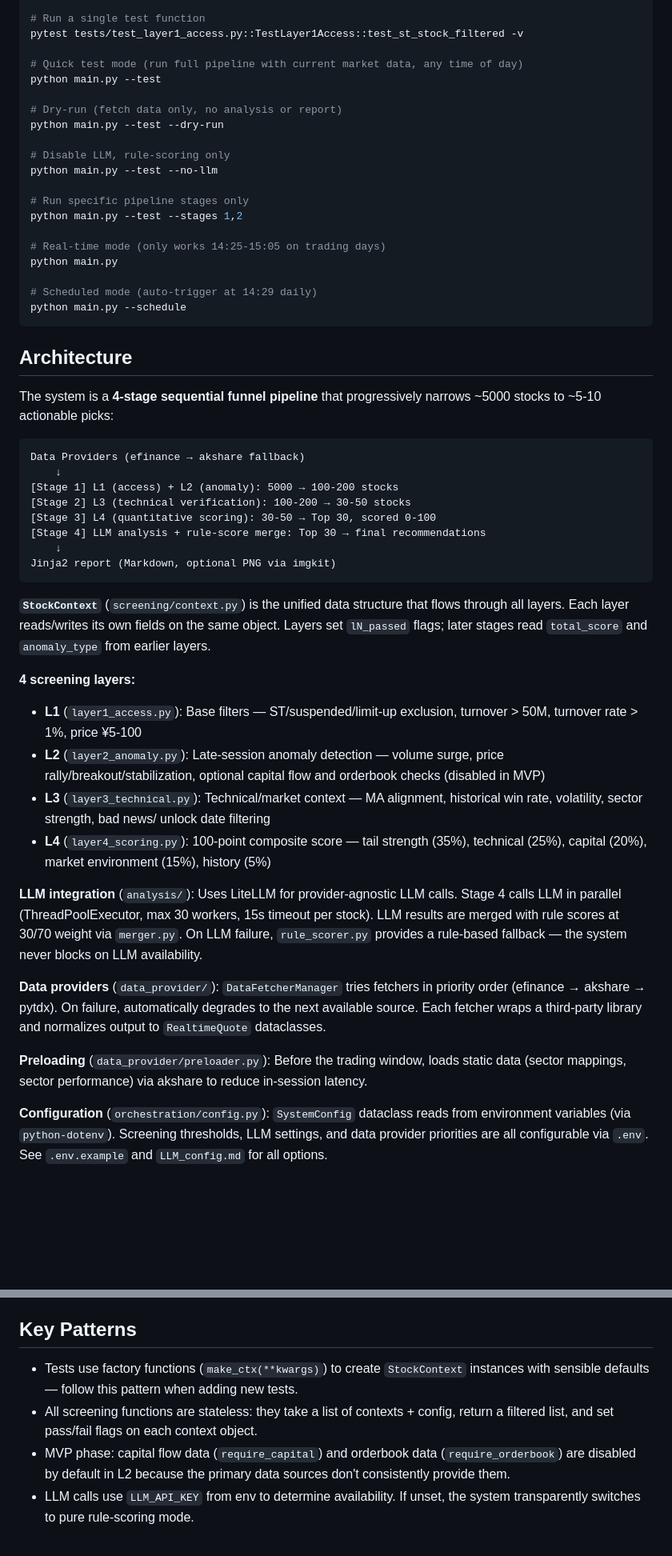
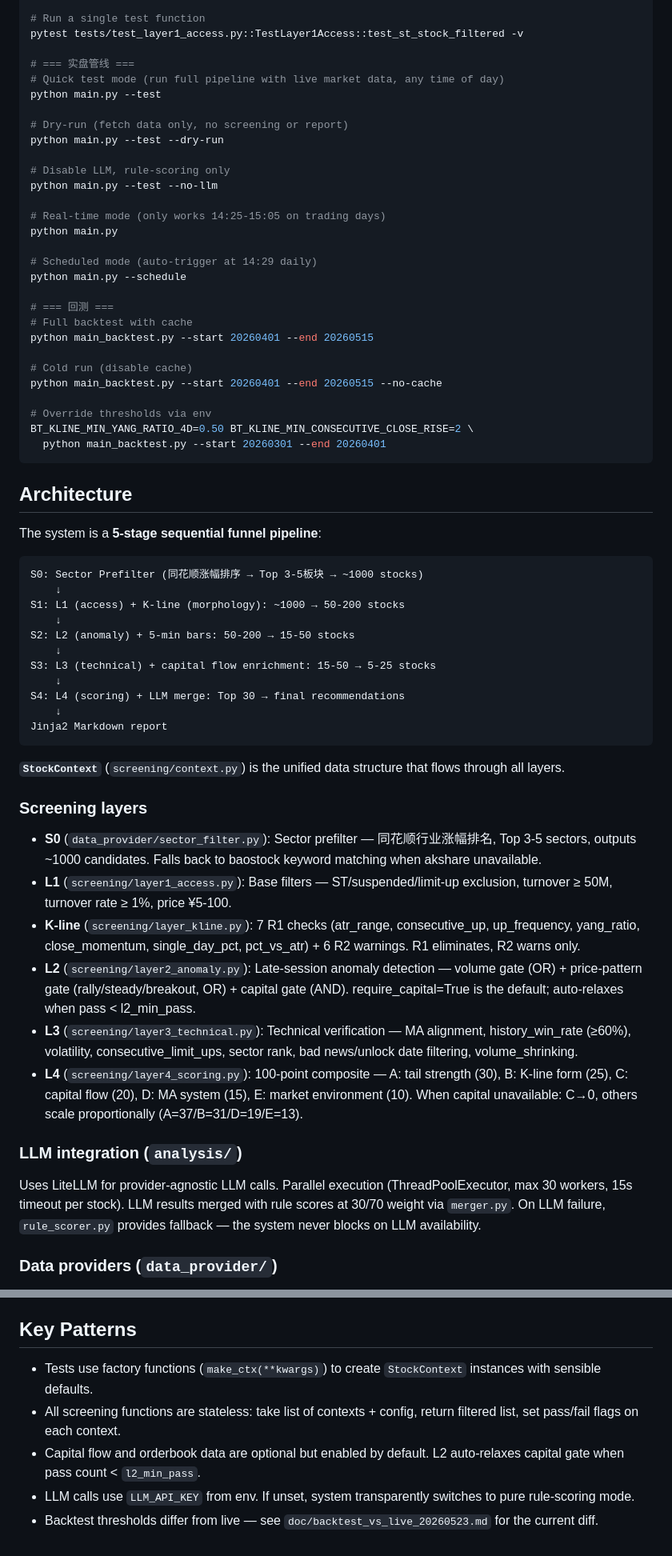
Before and after one commit to foxzzzzzz/late_session_analysis, a Markdown page: CLAUDE.md, 2 parts joined by grey strips. Shown at 80% size. Rendered like a GitHub page; blank space fills up the shorter version.

Commit message:
docs: 同步更新CLAUDE.md — 回测系统 + 数据源 + 管线架构
Co-Authored-By: Claude Opus 4.7 <noreply@anthropic.com>

````diff
--- a/CLAUDE.md
+++ b/CLAUDE.md
@@ -21,53 +21,66 @@ pytest tests/test_layer1_access.py -v
 # Run a single test function
 pytest tests/test_layer1_access.py::TestLayer1Access::test_st_stock_filtered -v
 
-# Quick test mode (run full pipeline with current market data, any time of day)
+# === 实盘管线 ===
+# Quick test mode (run full pipeline with live market data, any time of day)
 python main.py --test
 
-# Dry-run (fetch data only, no analysis or report)
+# Dry-run (fetch data only, no screening or report)
 python main.py --test --dry-run
 
 # Disable LLM, rule-scoring only
 python main.py --test --no-llm
-
-# Run specific pipeline stages only
-python main.py --test --stages 1,2
 
 # Real-time mode (only works 14:25-15:05 on trading days)
 python main.py
 
 # Scheduled mode (auto-trigger at 14:29 daily)
 python main.py --schedule
+
+# === 回测 ===
+# Full backtest with cache
+python main_backtest.py --start 20260401 --end 20260515
+
+# Cold run (disable cache)
+python main_backtest.py --start 20260401 --end 20260515 --no-cache
+
+# Override thresholds via env
+BT_KLINE_MIN_YANG_RATIO_4D=0.50 BT_KLINE_MIN_CONSECUTIVE_CLOSE_RISE=2 \
+  python main_backtest.py --start 20260301 --end 20260401
 ```
 
 ## Architecture
 
-The system is a **4-stage sequential funnel pipeline** that progressively narrows ~5000 stocks to ~5-10 actionable picks:
+The system is a **5-stage sequential funnel pipeline**:
 
 ```
-Data Providers (efinance → akshare fallback)
+S0: Sector Prefilter (同花顺涨幅排序 → Top 3-5板块 → ~1000 stocks)
     ↓
-[Stage 1] L1 (access) + L2 (anomaly): 5000 → 100-200 stocks
-[Stage 2] L3 (technical verification): 100-200 → 30-50 stocks
-[Stage 3] L4 (quantitative scoring): 30-50 → Top 30, scored 0-100
-[Stage 4] LLM analysis + rule-score merge: Top 30 → final recommendations
+S1: L1 (access) + K-line (morphology): ~1000 → 50-200 stocks
     ↓
-Jinja2 report (Markdown, optional PNG via imgkit)
+S2: L2 (anomaly) + 5-min bars: 50-200 → 15-50 stocks
+    ↓
+S3: L3 (technical) + capital flow enrichment: 15-50 → 5-25 stocks
+    ↓
+S4: L4 (scoring) + LLM merge: Top 30 → final recommendations
+    ↓
+Jinja2 Markdown report
 ```
 
-**`StockContext`** (`screening/context.py`) is the unified data structure that flows through all layers. Each layer reads/writes its own fields on the same object. Layers set `lN_passed` flags; later stages read `total_score` and `anomaly_type` from earlier layers.
+**`StockContext`** (`screening/context.py`) is the unified data structure that flows through all layers.
 
-**4 screening layers:**
-- **L1** (`layer1_access.py`): Base filters — ST/suspended/limit-up exclusion, turnover > 50M, turnover rate > 1%, price ¥5-100
-- **L2** (`layer2_anomaly.py`): Late-session anomaly detection — volume surge, price rally/breakout/stabilization, optional capital flow and orderbook checks (disabled in MVP)
-- **L3** (`layer3_technical.py`): Technical/market context — MA alignment, historical win rate, volatility, sector strength, bad news/ unlock date filtering
-- **L4** (`layer4_scoring.py`): 100-point composite score — tail strength (35%), technical (25%), capital (20%), market environment (15%), history (5%)
+### Screening layers
 
-**LLM integration** (`analysis/`): Uses LiteLLM for provider-agnostic LLM calls. Stage 4 calls LLM in parallel (ThreadPoolExecutor, max 30 workers, 15s timeout per stock). LLM results are merged with rule scores at 30/70 weight via `merger.py`. On LLM failure, `rule_scorer.py` provides a rule-based fallback — the system never blocks on LLM availability.
+- **S0** (`data_provider/sector_filter.py`): Sector prefilter — 同花顺行业涨幅排名, Top 3-5 sectors, outputs ~1000 candidates. Falls back to baostock keyword matching when akshare unavailable.
+- **L1** (`screening/layer1_access.py`): Base filters — ST/suspended/limit-up exclusion, turnover ≥ 50M, turnover rate ≥ 1%, price ¥5-100.
+- **K-line** (`screening/layer_kline.py`): 7 R1 checks (atr_range, consecutive_up, up_frequency, yang_ratio, close_momentum, single_day_pct, pct_vs_atr) + 6 R2 warnings. R1 eliminates, R2 warns only.
+- **L2** (`screening/layer2_anomaly.py`): Late-session anomaly detection — volume gate (OR) + price-pattern gate (rally/steady/breakout, OR) + capital gate (AND). require_capital=True is the default; auto-relaxes when pass < l2_min_pass.
+- **L3** (`screening/layer3_technical.py`): Technical verification — MA alignment, history_win_rate (≥60%), volatility, consecutive_limit_ups, sector rank, bad news/unlock date filtering, volume_shrinking.
+- **L4** (`screening/layer4_scoring.py`): 100-point composite — A: tail strength (30), B: K-line form (25), C: capital flow (20), D: MA system (15), E: market environment (10). When capital unavailable: C→0, others scale proportionally (A=37/B=31/D=19/E=13).
 
-**Data providers** (`data_provider/`): `DataFetcherManager` tries fetchers in priority order (efinance → akshare → pytdx). On failure, automatically degrades to the next available source. Each fetcher wraps a third-party library and normalizes output to `RealtimeQuote` dataclasses.
+### LLM integration (`analysis/`)
 
-**Preloading** (`data_provider/preloader.py`): Before the trading window, loads static data (sector mappings, sector performance) via akshare to reduce in-session latency.
+Uses LiteLLM for provider-agnostic LLM calls. Parallel execution (ThreadPoolExecutor, max 30 workers, 15s timeout per stock). LLM results merged with rule scores at 30/70 weight via `merger.py`. On LLM failure, `rule_scorer.py` provides fallback — the system never blocks on LLM availability.
 
-**Configuration** (`orchestration/config.py`): `SystemConfig` dataclass reads from environment variables (via `python-dotenv`). Screening thresholds, LLM settings, and data provider priorities are all configurable via `.env`. See `.env.example` and `LLM_config.md` for all options.
+### Data providers (`data_provider/`)
 
@@ -75,7 +137,8 @@ Jinja2 report (Markdown, optional PNG via imgkit)
 
 ## Key Patterns
 
-- Tests use factory functions (`make_ctx(**kwargs)`) to create `StockContext` instances with sensible defaults — follow this pattern when adding new tests.
-- All screening functions are stateless: they take a list of contexts + config, return a filtered list, and set pass/fail flags on each context object.
-- MVP phase: capital flow data (`require_capital`) and orderbook data (`require_orderbook`) are disabled by default in L2 because the primary data sources don't consistently provide them.
-- LLM calls use `LLM_API_KEY` from env to determine availability. If unset, the system transparently switches to pure rule-scoring mode.
+- Tests use factory functions (`make_ctx(**kwargs)`) to create `StockContext` instances with sensible defaults.
+- All screening functions are stateless: take list of contexts + config, return filtered list, set pass/fail flags on each context.
+- Capital flow and orderbook data are optional but enabled by default. L2 auto-relaxes capital gate when pass count < `l2_min_pass`.
+- LLM calls use `LLM_API_KEY` from env. If unset, system transparently switches to pure rule-scoring mode.
+- Backtest thresholds differ from live — see `doc/backtest_vs_live_20260523.md` for the current diff.
````
Also changed, not shown: other parts of CLAUDE.md (+50 -1 lines).
